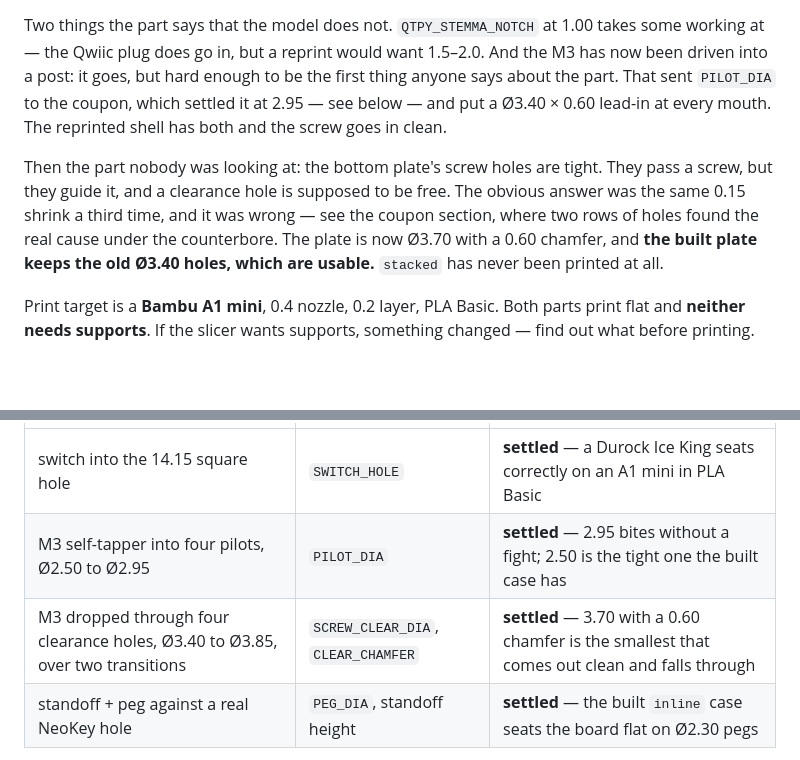
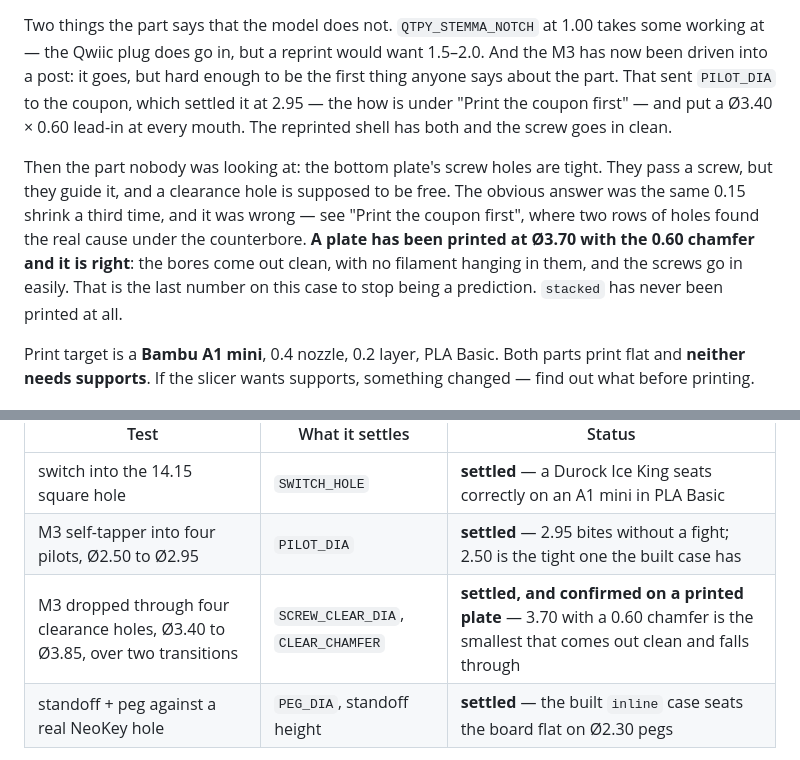
Before and after one commit to Saqoosha/Canopy-MacroPad, a Markdown page: case/README.md, 2 parts joined by grey strips. Drawn GitHub-style; blank space fills up the shorter version.

```diff
--- a/case/README.md
+++ b/case/README.md
@@ -41,17 +41,19 @@ Two things the part says that the model does not. `QTPY_STEMMA_NOTCH` at
 1.00 takes some working at — the Qwiic plug does go in, but a reprint
 would want 1.5–2.0. And the M3 has now been driven into a post: it goes,
 but hard enough to be the first thing anyone says about the part. That
-sent `PILOT_DIA` to the coupon, which settled it at 2.95 — see below —
-and put a Ø3.40 × 0.60 lead-in at every mouth. The reprinted shell has
-both and the screw goes in clean.
+sent `PILOT_DIA` to the coupon, which settled it at 2.95 — the how is
+under "Print the coupon first" — and put a Ø3.40 × 0.60 lead-in at every
+mouth. The reprinted shell has both and the screw goes in clean.
 
 Then the part nobody was looking at: the bottom plate's screw holes are
 tight. They pass a screw, but they guide it, and a clearance hole is
 supposed to be free. The obvious answer was the same 0.15 shrink a third
-time, and it was wrong — see the coupon section, where two rows of holes
-found the real cause under the counterbore. The plate is now Ø3.70 with a
-0.60 chamfer, and **the built plate keeps the old Ø3.40 holes, which are
-usable.** `stacked` has never been printed at all.
+time, and it was wrong — see "Print the coupon first", where two rows of
+holes found the real cause under the counterbore. **A plate has been
+printed at Ø3.70 with the 0.60 chamfer and it is right**: the bores come
+out clean, with no filament hanging in them, and the screws go in easily.
+That is the last number on this case to stop being a prediction.
+`stacked` has never been printed at all.
 
 Print target is a **Bambu A1 mini**, 0.4 nozzle, 0.2 layer, PLA Basic.
 Both parts print flat and **neither needs supports**. If the slicer wants
@@ -67,7 +69,7 @@ can settle, and getting them wrong costs a two-hour reprint:
 |---|---|---|
 | switch into the 14.15 square hole | `SWITCH_HOLE` | **settled** — a Durock Ice King seats correctly on an A1 mini in PLA Basic |
 | M3 self-tapper into four pilots, Ø2.50 to Ø2.95 | `PILOT_DIA` | **settled** — 2.95 bites without a fight; 2.50 is the tight one the built case has |
-| M3 dropped through four clearance holes, Ø3.40 to Ø3.85, over two transitions | `SCREW_CLEAR_DIA`, `CLEAR_CHAMFER` | **settled** — 3.70 with a 0.60 chamfer is the smallest that comes out clean and falls through |
+| M3 dropped through four clearance holes, Ø3.40 to Ø3.85, over two transitions | `SCREW_CLEAR_DIA`, `CLEAR_CHAMFER` | **settled, and confirmed on a printed plate** — 3.70 with a 0.60 chamfer is the smallest that comes out clean and falls through |
 | standoff + peg against a real NeoKey hole | `PEG_DIA`, standoff height | **settled** — the built `inline` case seats the board flat on Ø2.30 pegs |
 
 `PILOT_DIA` was the last one open, and the only one the coupon could
```
Also changed, not shown: AGENTS.md (+17 -6 lines).
